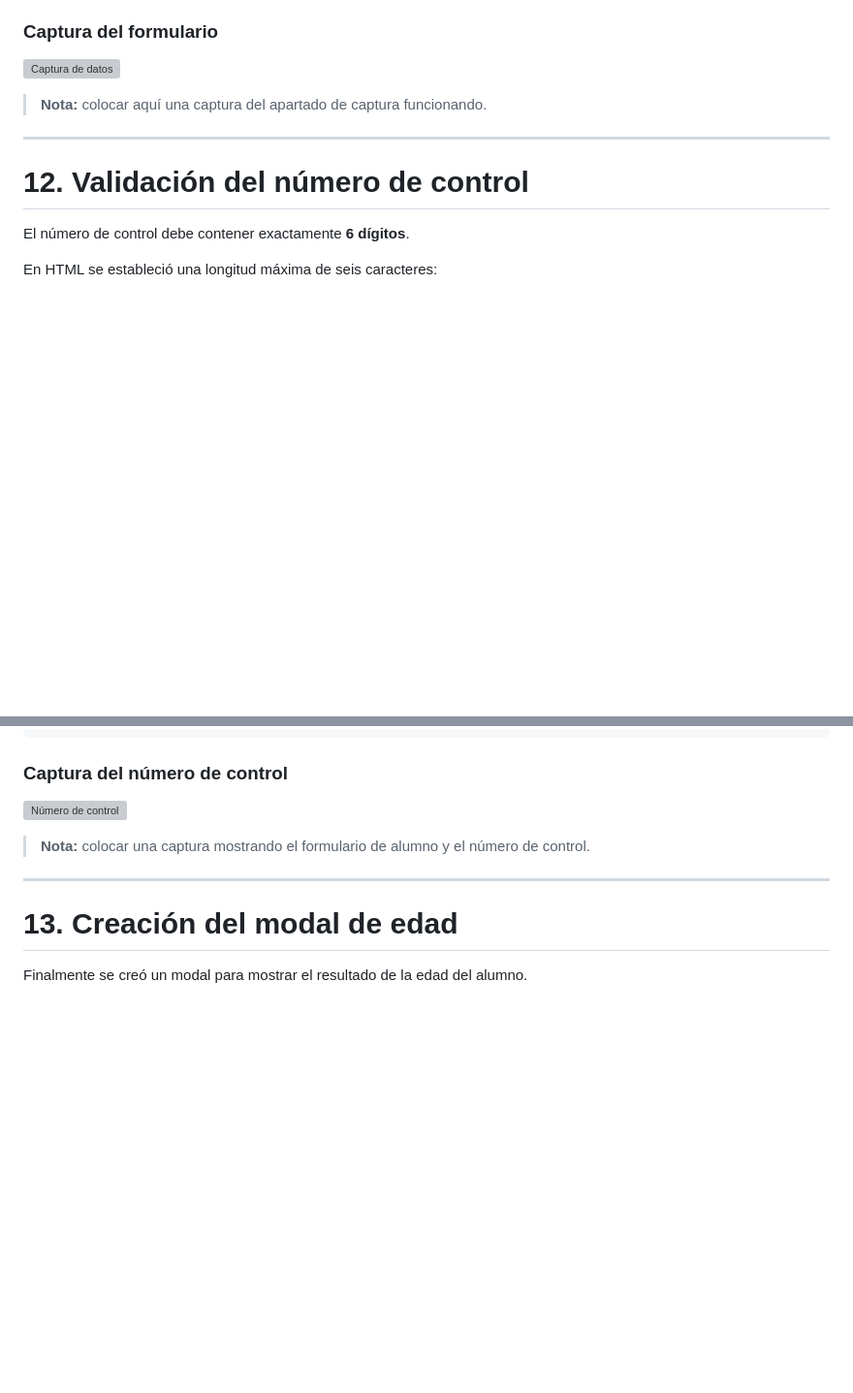
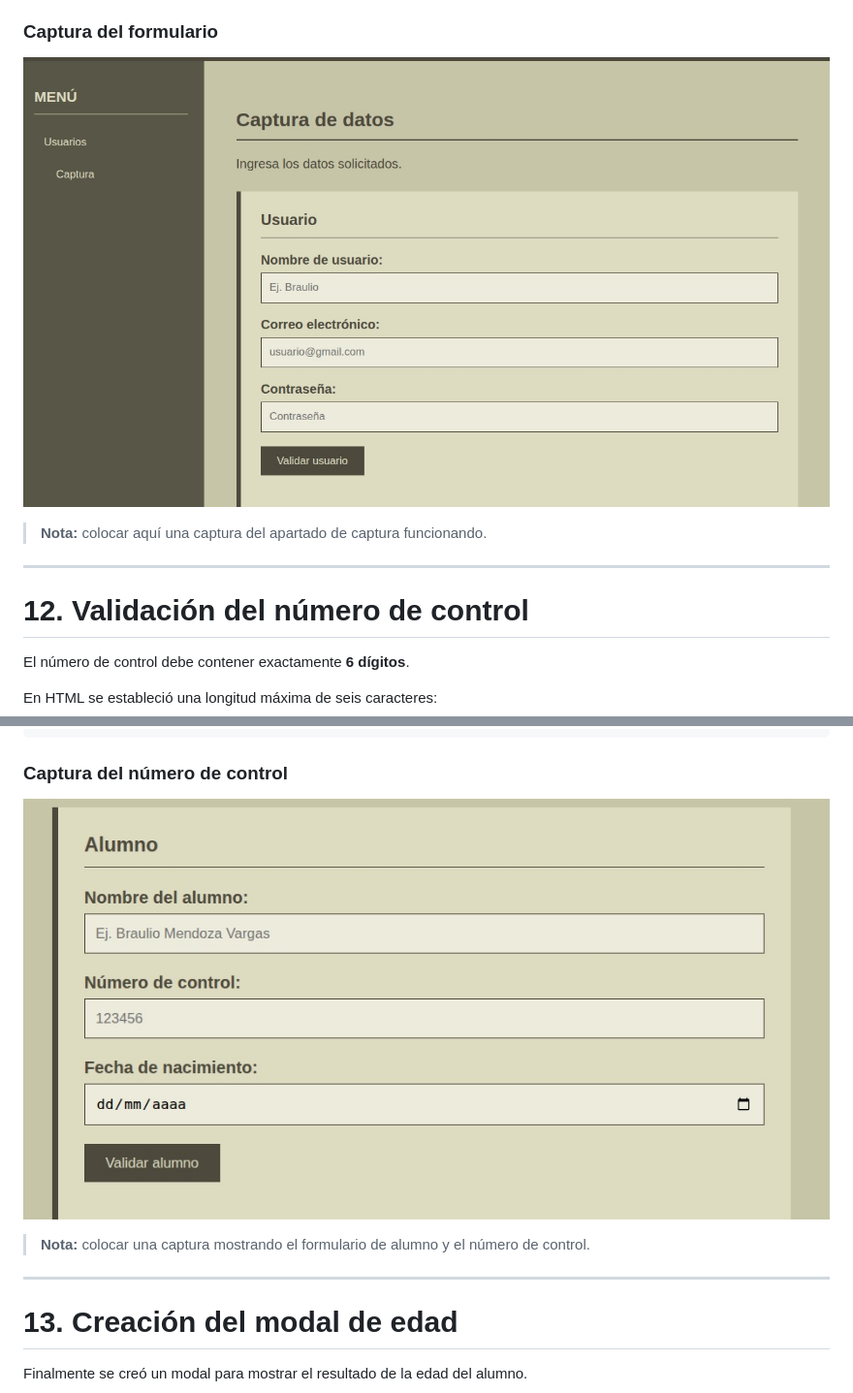
Before and after one commit to SamuelPerez098/Actividad-5, a Markdown page: README.md, 2 parts joined by grey strips. Shown at 97% size. Drawn GitHub-style; blank space fills up the shorter version; grey boxes are pictures that could not be loaded.

```diff
--- a/README.md
+++ b/README.md
@@ -449,7 +449,7 @@ Permite ingresar:
 
 ### Captura del formulario
 
-![Captura de datos](assets/captura.png)
+![Captura de datos](img/Captura2.jpeg)
 
 > **Nota:** colocar aquí una captura del apartado de captura funcionando.
 
@@ -483,7 +483,7 @@ ABC123
 
 ### Captura del número de control
 
-![Número de control](assets/numero-control.png)
+![Número de control](img/Captura3.jpeg)
 
 > **Nota:** colocar una captura mostrando el formulario de alumno y el número de control.
 
```
Also changed, not shown: other parts of README.md (+5 -5 lines).
